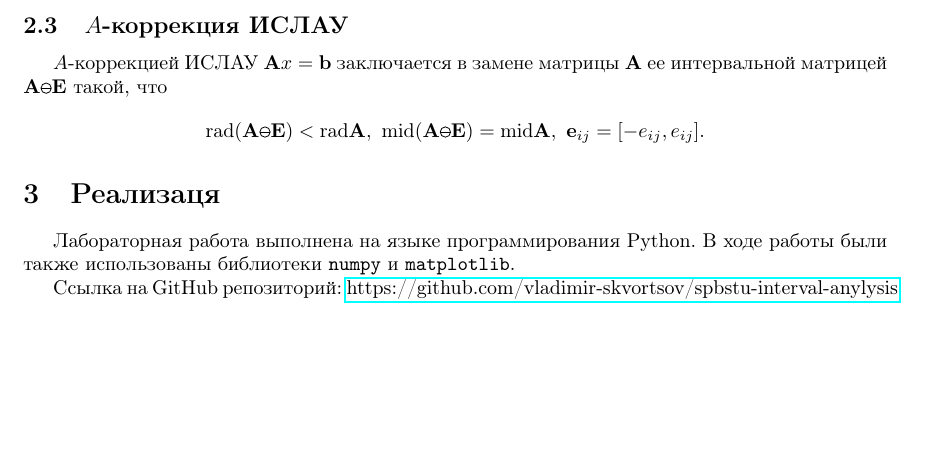
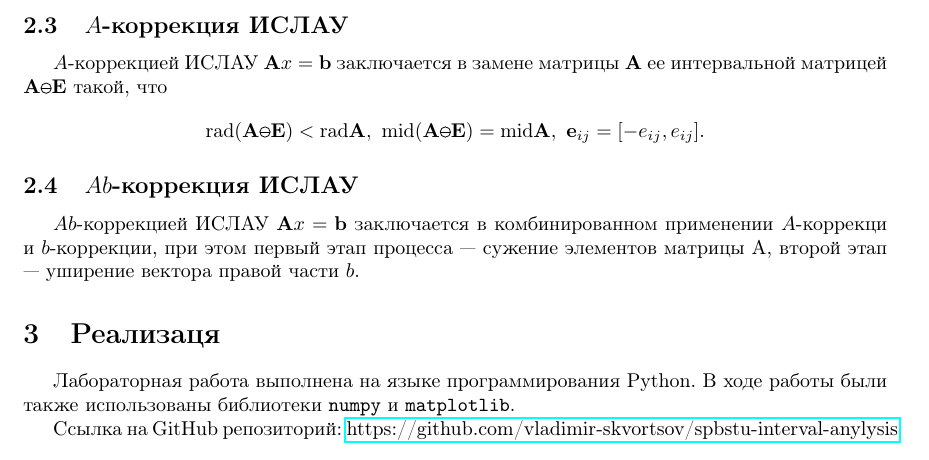
Before and after one commit to vladimir-skvortsov/spbstu-interval-anylysis, a LaTeX document (lab2/report/main.tex): part of page 4 of 6 before the commit and part of page 4 of 7 after it, cut so that both start at the same text, the shorter picture padded with empty space. Compiled offline with pdfLaTeX.

Commit message:
Add Ab-correction section

```diff
--- a/lab2/report/main.tex
+++ b/lab2/report/main.tex
@@ -207,6 +207,13 @@
     \mathbf{e}_{ij} = [-e_{ij}, e_{ij}].
   \]
 
+  \subsection{\( Ab \)-коррекция ИСЛАУ}
+
+  \( Ab \)-коррекцией ИСЛАУ \( \mathbf{A}x = \mathbf{b} \) заключается
+  в комбинированном применении \( A \)-коррекци и \( b \)-коррекции,
+  при этом первый этап процесса --- сужение элементов матрицы А,
+  второй этап --- уширение вектора правой части \( b \).
+
   \section{Реализаця}
 
   Лабораторная работа выполнена на языке программирования Python. В ходе
```
Also changed, not shown: lab2/report/main.pdf, 6 other files.
